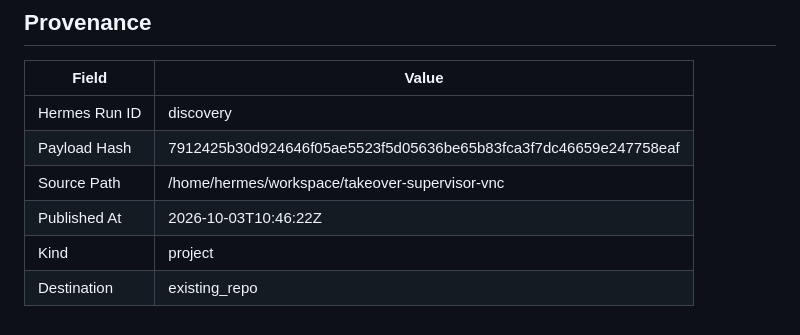
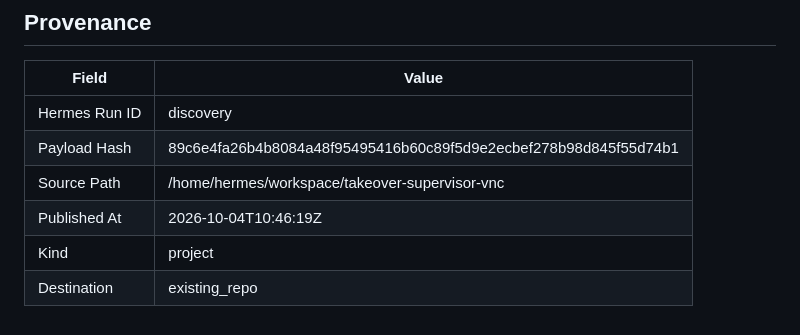
Before and after one commit to joewpb/takeover-supervisor-vnc, a Markdown page: docs/README.md, the part around the change. Drawn GitHub-style.

Commit message:
docs(project): add Human Takeover Supervisor (VNC Edition) — Transport-agnostic human-in-the-loop supervisor for browser automation.
Hermes Run: discovery
Payload Hash: 89c6e4fa26b4b8084a48f95495416b60c89f5d9e2ecbef278b98d845f55d74b1

```diff
--- a/docs/README.md
+++ b/docs/README.md
@@ -173,8 +173,8 @@ _None provided_
 | Field | Value |
 |-------|-------|
 | Hermes Run ID | discovery |
-| Payload Hash | 7912425b30d924646f05ae5523f5d05636be65b83fca3f7dc46659e247758eaf |
+| Payload Hash | 89c6e4fa26b4b8084a48f95495416b60c89f5d9e2ecbef278b98d845f55d74b1 |
 | Source Path | /home/hermes/workspace/takeover-supervisor-vnc |
-| Published At | 2026-10-03T10:46:22Z |
+| Published At | 2026-10-04T10:46:19Z |
 | Kind | project |
 | Destination | existing_repo |
```
